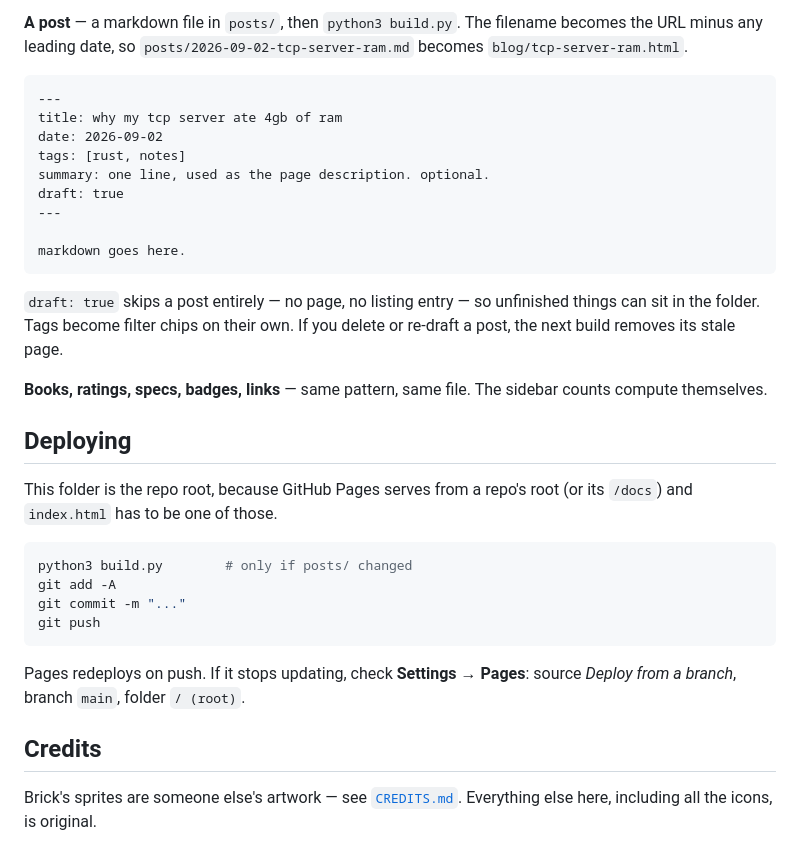
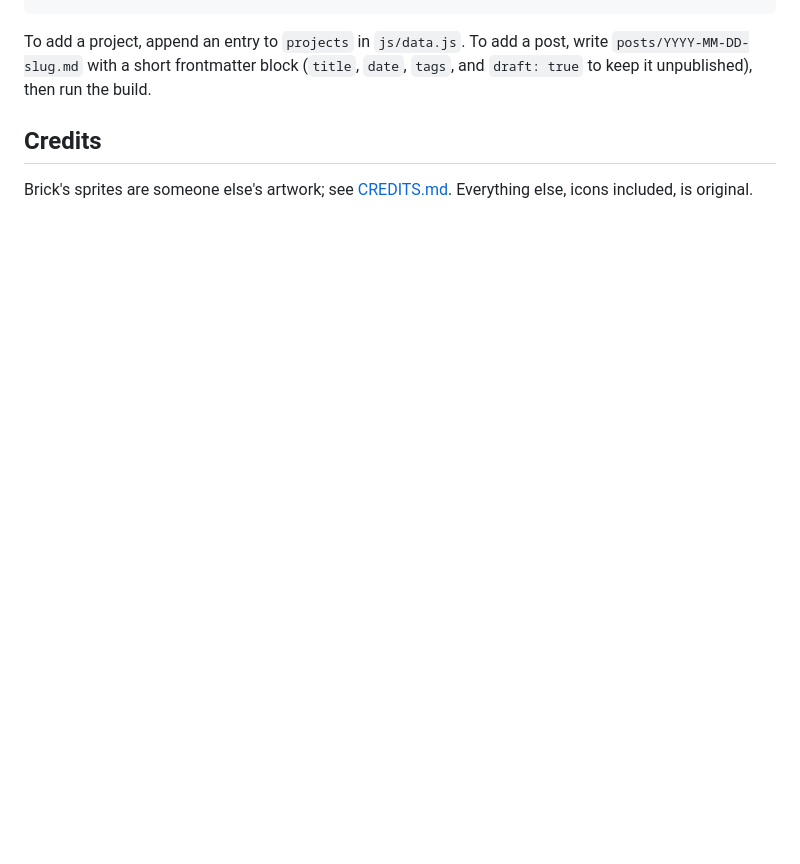
Before and after one commit to hazeyxd23/hazeyxd23.github.io, a Markdown page: README.md, the part around the change printed below. GitHub-like rendering; blank space fills up the shorter version.

````diff
--- a/README.md
+++ b/README.md
@@ -126,42 +46,8 @@ out for any number of cards, and `url` is what the expanded view opens:
-**A post** — a markdown file in `posts/`, then `python3 build.py`. The filename
-becomes the URL minus any leading date, so
-`posts/2026-09-02-tcp-server-ram.md` becomes `blog/tcp-server-ram.html`.
-
-```markdown
----
-title: why my tcp server ate 4gb of ram
-date: 2026-09-02
-tags: [rust, notes]
-summary: one line, used as the page description. optional.
-draft: true
----
-
-markdown goes here.
-```
-
-`draft: true` skips a post entirely — no page, no listing entry — so unfinished
-things can sit in the folder. Tags become filter chips on their own. If you
-delete or re-draft a post, the next build removes its stale page.
-
-**Books, ratings, specs, badges, links** — same pattern, same file. The sidebar
-counts compute themselves.
-
-## Deploying
-
-This folder is the repo root, because GitHub Pages serves from a repo's root
-(or its `/docs`) and `index.html` has to be one of those.
-
-```bash
-python3 build.py        # only if posts/ changed
-git add -A
-git commit -m "..."
-git push
-```
-
-Pages redeploys on push. If it stops updating, check **Settings → Pages**:
-source *Deploy from a branch*, branch `main`, folder `/ (root)`.
+To add a project, append an entry to `projects` in `js/data.js`. To add a post,
+write `posts/YYYY-MM-DD-slug.md` with a short frontmatter block (`title`,
+`date`, `tags`, and `draft: true` to keep it unpublished), then run the build.
 
 ## Credits
 
-Brick's sprites are someone else's artwork — see [`CREDITS.md`](CREDITS.md).
-Everything else here, including all the icons, is original.
+Brick's sprites are someone else's artwork; see [CREDITS.md](CREDITS.md).
+Everything else, icons included, is original.
````
Also changed, not shown: other parts of README.md (+28 -108 lines), docs/themes.png (added), preview.png (deleted).
